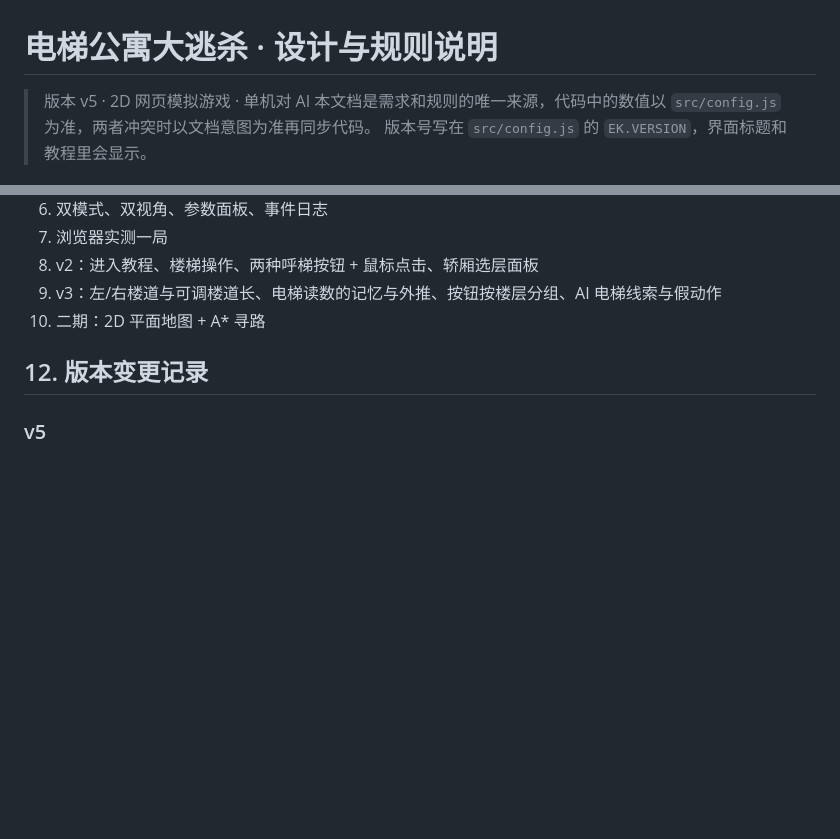
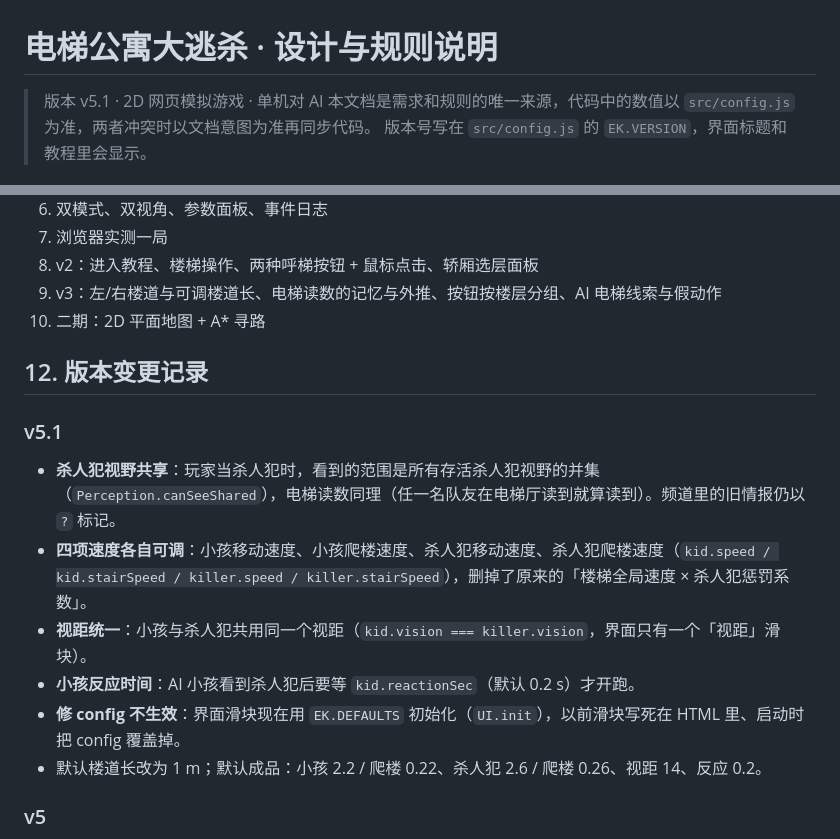
Before and after one commit to cyzhou2/elevator-kill, a Markdown page: docs/DESIGN.md, 2 parts joined by grey strips. GitHub-like rendering; blank space fills up the shorter version.

```diff
--- a/docs/DESIGN.md
+++ b/docs/DESIGN.md
@@ -1,6 +1,6 @@
 # 电梯公寓大逃杀 · 设计与规则说明
 
-> 版本 v5 · 2D 网页模拟游戏 · 单机对 AI
+> 版本 v5.1 · 2D 网页模拟游戏 · 单机对 AI
 > 本文档是需求和规则的唯一来源，代码中的数值以 `src/config.js` 为准，两者冲突时以文档意图为准再同步代码。
 > 版本号写在 `src/config.js` 的 `EK.VERSION`，界面标题和教程里会显示。
 
@@ -183,6 +183,15 @@
 
 ## 12. 版本变更记录
 
+### v5.1
+
+- **杀人犯视野共享**：玩家当杀人犯时，看到的范围是所有存活杀人犯视野的并集（`Perception.canSeeShared`），电梯读数同理（任一名队友在电梯厅读到就算读到）。频道里的旧情报仍以 `?` 标记。
+- **四项速度各自可调**：小孩移动速度、小孩爬楼速度、杀人犯移动速度、杀人犯爬楼速度（`kid.speed / kid.stairSpeed / killer.speed / killer.stairSpeed`），删掉了原来的「楼梯全局速度 × 杀人犯惩罚系数」。
+- **视距统一**：小孩与杀人犯共用同一个视距（`kid.vision === killer.vision`，界面只有一个「视距」滑块）。
+- **小孩反应时间**：AI 小孩看到杀人犯后要等 `kid.reactionSec`（默认 0.2 s）才开跑。
+- **修 config 不生效**：界面滑块现在用 `EK.DEFAULTS` 初始化（`UI.init`），以前滑块写死在 HTML 里、启动时把 config 覆盖掉。
+- 默认楼道长改为 1 m；默认成品：小孩 2.2 / 爬楼 0.22、杀人犯 2.6 / 爬楼 0.26、视距 14、反应 0.2。
+
 ### v5
 
 - 呼梯按钮移到画布两侧：**最左一列 = C 的 ▼▲，最右一列 = D 的 ▼▲**，每个按钮与该楼层横条严格对齐（`renderer.drawHallColumns`）。公用模式：左列只有 ▼、右列只有 ▲。
```
Also changed, not shown: README.md (+8 -0 lines), docs/screenshot-share.png (added), 2 other files.
